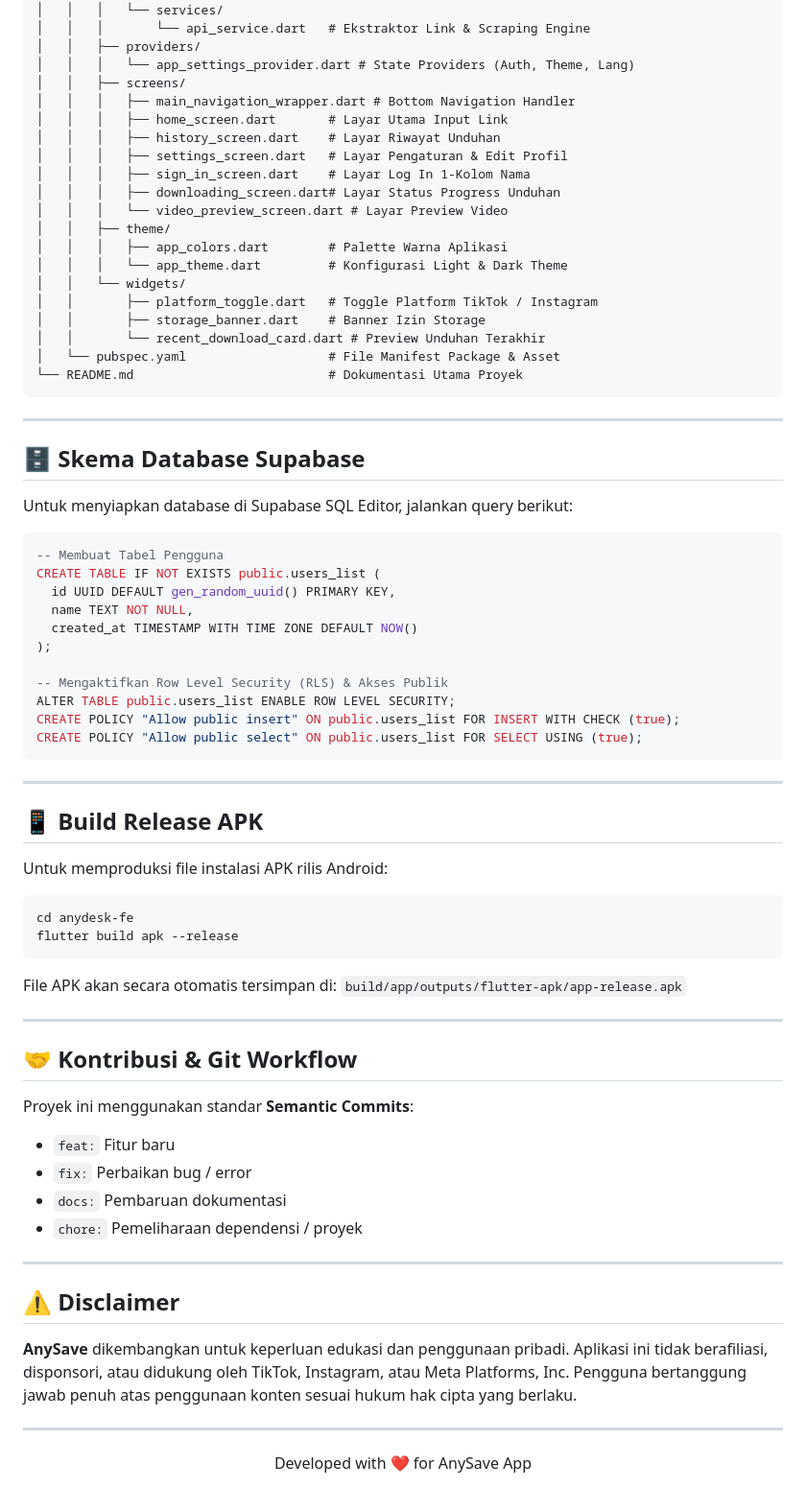
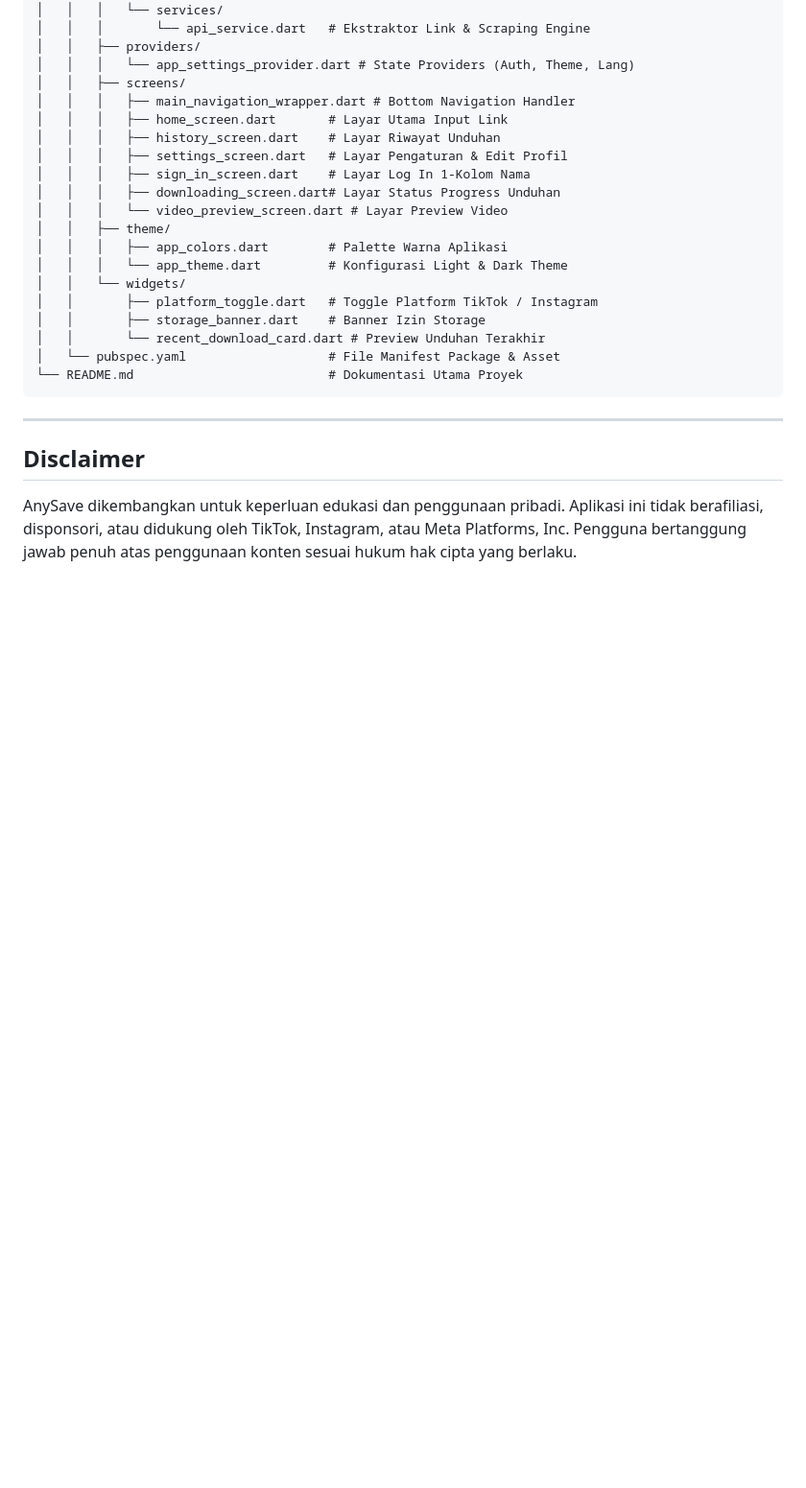
Before and after one commit to azka13labib-ops/AnySave, a Markdown page: README.md, the part around one of its changes. Shown at 96% size. GitHub-like rendering; blank space fills up the shorter version.

Commit message:
docs(readme): remove emojis, supabase schema, build apk, and git workflow sections

````diff
--- a/README.md
+++ b/README.md
@@ -96,54 +86,6 @@ AnySave/
 
 ---
 
-## 🗄️ Skema Database Supabase
+## Disclaimer
 
-Untuk menyiapkan database di Supabase SQL Editor, jalankan query berikut:
-
-```sql
--- Membuat Tabel Pengguna
-CREATE TABLE IF NOT EXISTS public.users_list (
-  id UUID DEFAULT gen_random_uuid() PRIMARY KEY,
-  name TEXT NOT NULL,
-  created_at TIMESTAMP WITH TIME ZONE DEFAULT NOW()
-);
-
--- Mengaktifkan Row Level Security (RLS) & Akses Publik
-ALTER TABLE public.users_list ENABLE ROW LEVEL SECURITY;
-CREATE POLICY "Allow public insert" ON public.users_list FOR INSERT WITH CHECK (true);
-CREATE POLICY "Allow public select" ON public.users_list FOR SELECT USING (true);
-```
-
----
-
-## 📱 Build Release APK
-
-Untuk memproduksi file instalasi APK rilis Android:
-
-```bash
-cd anydesk-fe
-flutter build apk --release
-```
-File APK akan secara otomatis tersimpan di: `build/app/outputs/flutter-apk/app-release.apk`
-
----
-
-## 🤝 Kontribusi & Git Workflow
-
-Proyek ini menggunakan standar **Semantic Commits**:
-- `feat:` Fitur baru
-- `fix:` Perbaikan bug / error
-- `docs:` Pembaruan dokumentasi
-- `chore:` Pemeliharaan dependensi / proyek
-
----
-
-## ⚠️ Disclaimer
-
-**AnySave** dikembangkan untuk keperluan edukasi dan penggunaan pribadi. Aplikasi ini tidak berafiliasi, disponsori, atau didukung oleh TikTok, Instagram, atau Meta Platforms, Inc. Pengguna bertanggung jawab penuh atas penggunaan konten sesuai hukum hak cipta yang berlaku.
-
----
-
-<div align="center">
-  Developed with ❤️ for AnySave App
-</div>
+AnySave dikembangkan untuk keperluan edukasi dan penggunaan pribadi. Aplikasi ini tidak berafiliasi, disponsori, atau didukung oleh TikTok, Instagram, atau Meta Platforms, Inc. Pengguna bertanggung jawab penuh atas penggunaan konten sesuai hukum hak cipta yang berlaku.
````
Also changed, not shown: other parts of README.md (+24 -34 lines).
